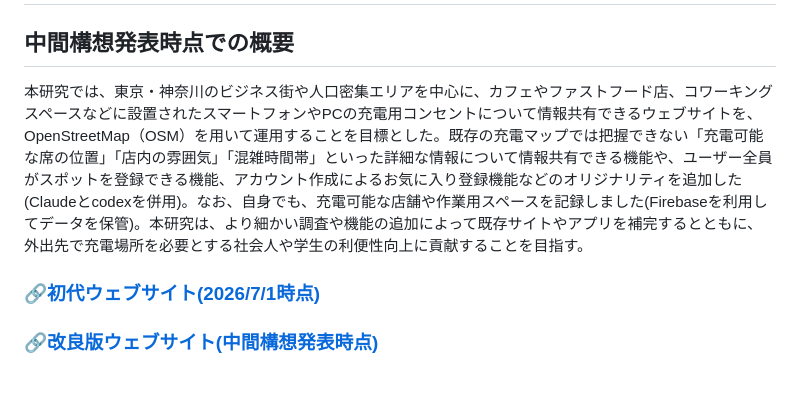
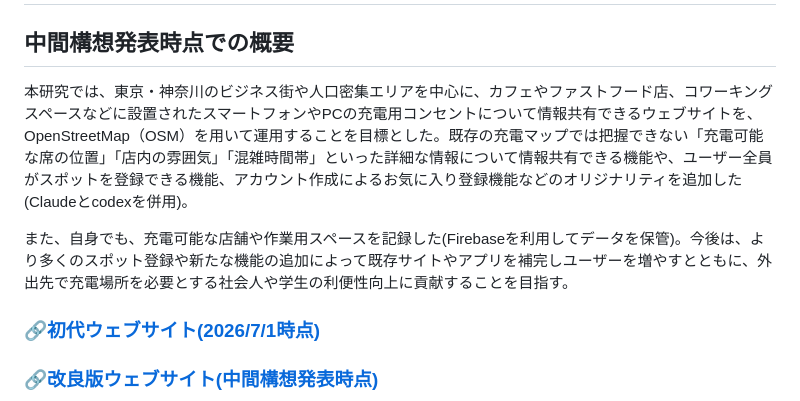
Before and after one commit to furuhashilab/2026gsc_YukaInada, a Markdown page: README.md, the part around the change. Rendered like a GitHub page; blank space fills up the shorter version.

Commit message:
README.md を更新

```diff
--- a/README.md
+++ b/README.md
@@ -2,7 +2,9 @@
 # 「Spot share map」の作成とユーザー向け機能の拡充
 
 ## 中間構想発表時点での概要
-本研究では、東京・神奈川のビジネス街や人口密集エリアを中心に、カフェやファストフード店、コワーキングスペースなどに設置されたスマートフォンやPCの充電用コンセントについて情報共有できるウェブサイトを、OpenStreetMap（OSM）を用いて運用することを目標とした。既存の充電マップでは把握できない「充電可能な席の位置」「店内の雰囲気」「混雑時間帯」といった詳細な情報について情報共有できる機能や、ユーザー全員がスポットを登録できる機能、アカウント作成によるお気に入り登録機能などのオリジナリティを追加した(Claudeとcodexを併用)。なお、自身でも、充電可能な店舗や作業用スペースを記録しました(Firebaseを利用してデータを保管)。本研究は、より細かい調査や機能の追加によって既存サイトやアプリを補完するとともに、外出先で充電場所を必要とする社会人や学生の利便性向上に貢献することを目指す。
+本研究では、東京・神奈川のビジネス街や人口密集エリアを中心に、カフェやファストフード店、コワーキングスペースなどに設置されたスマートフォンやPCの充電用コンセントについて情報共有できるウェブサイトを、OpenStreetMap（OSM）を用いて運用することを目標とした。既存の充電マップでは把握できない「充電可能な席の位置」「店内の雰囲気」「混雑時間帯」といった詳細な情報について情報共有できる機能や、ユーザー全員がスポットを登録できる機能、アカウント作成によるお気に入り登録機能などのオリジナリティを追加した(Claudeとcodexを併用)。
+
+また、自身でも、充電可能な店舗や作業用スペースを記録した(Firebaseを利用してデータを保管)。今後は、より多くのスポット登録や新たな機能の追加によって既存サイトやアプリを補完しユーザーを増やすとともに、外出先で充電場所を必要とする社会人や学生の利便性向上に貢献することを目指す。
 
 ### [🔗初代ウェブサイト(2026/7/1時点)](https://inadayuka.github.io/2026gsc_YukaInada/)
 ### [🔗改良版ウェブサイト(中間構想発表時点)](https://spotsharemap.github.io/sharewitheveryone/)
```
